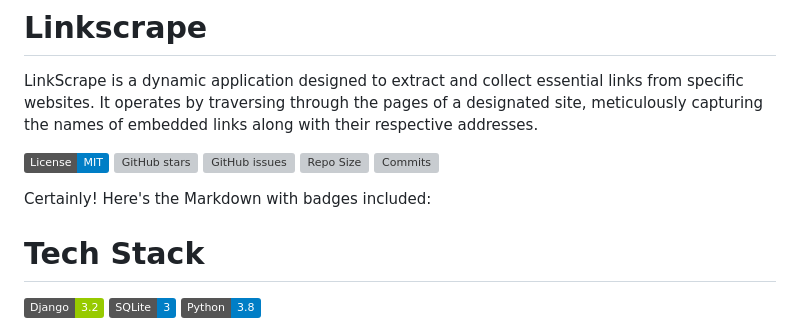
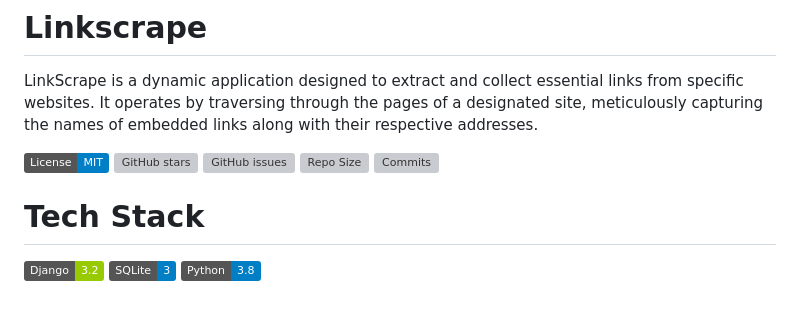
Before and after one commit to Shreya111111/Linkscrape, a Markdown page: README.md, the part around the change. Drawn GitHub-style; badges without logos; blank space fills up the shorter version; grey boxes are pictures that could not be loaded.

```diff
--- a/README.md
+++ b/README.md
@@ -8,7 +8,6 @@ LinkScrape is a dynamic application designed to extract and collect essential li
 [![Repo Size](https://img.shields.io/github/repo-size/Shreya111111/Linkscrape?color=orange)](https://github.com/Shreya111111/Linkscrape)
 [![Commits](https://img.shields.io/github/commit-activity/y/Shreya111111/Linkscrape?color=blue)](https://github.com/Shreya111111/Linkscrape/commits)
 
-Certainly! Here's the Markdown with badges included:
 
 # Tech Stack
 
```
